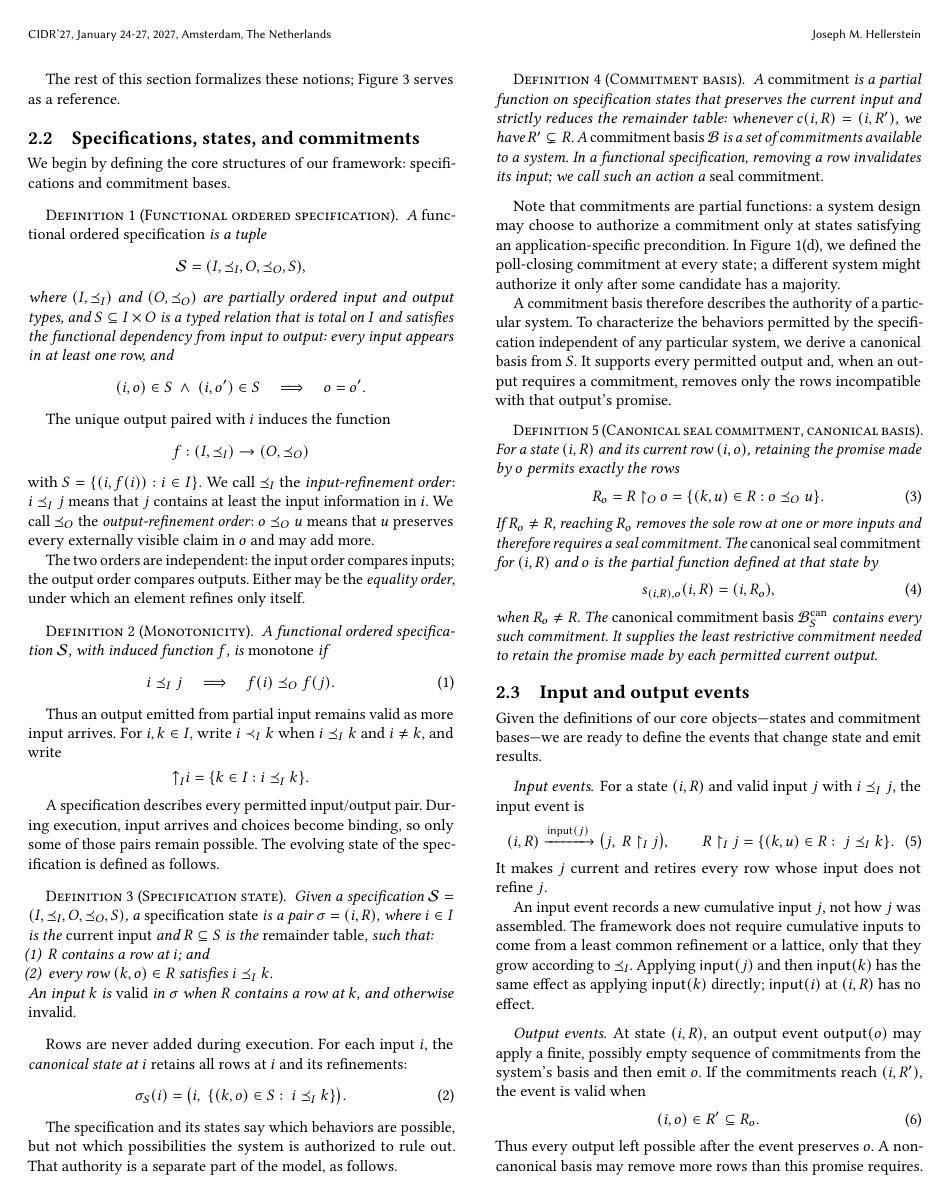
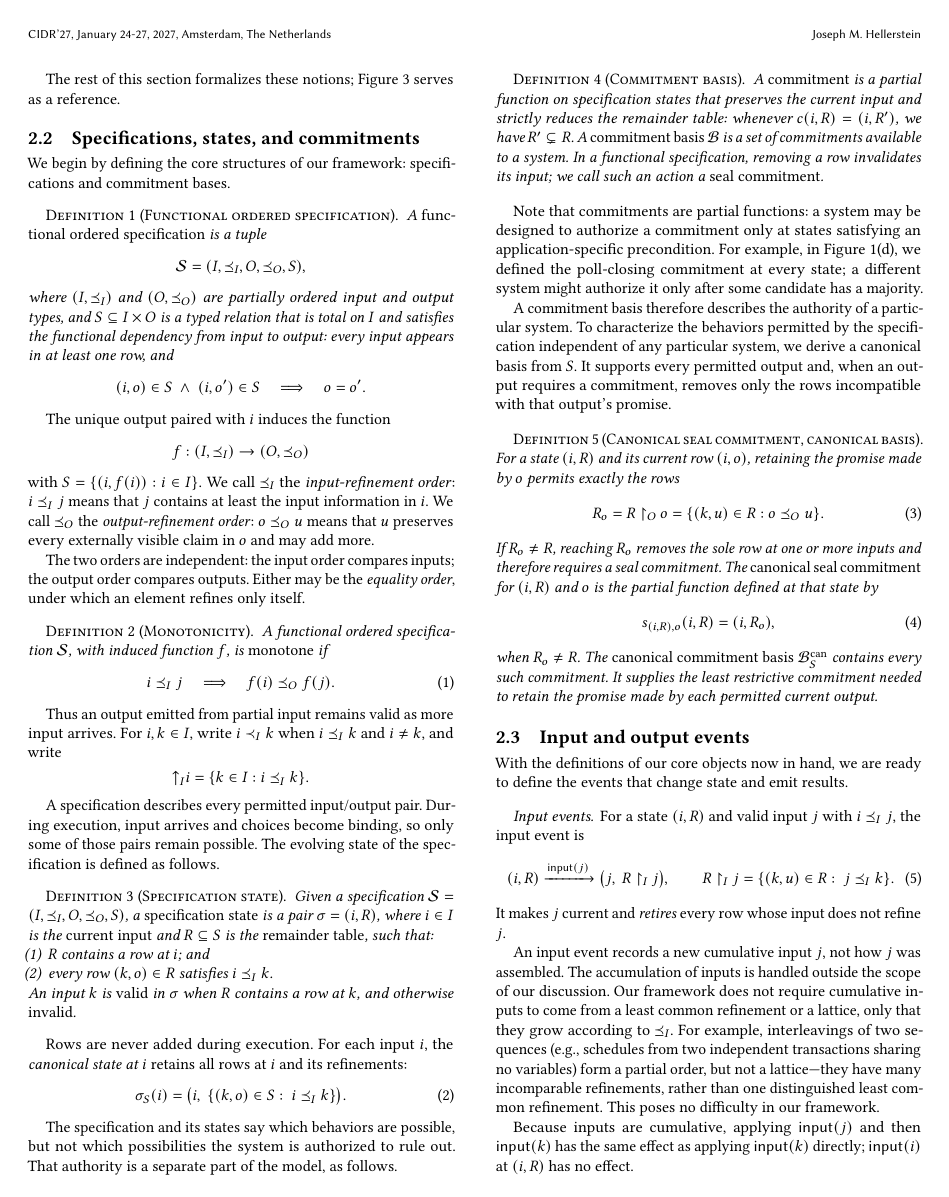
Before and after one commit to jhellerstein/coord-criterion, a LaTeX document (main.tex, which reads sections/functional-calm.tex): page 4 of 24. Compiled offline with pdfLaTeX.

Commit message:
wip: polish input events in 2.3

```diff
--- a/sections/functional-calm.tex
+++ b/sections/functional-calm.tex
@@ -317,11 +317,11 @@ specification, removing a row invalidates its input; we call such an action a
 \emph{seal commitment}.
 \end{definition}
 
-Note that commitments are partial functions: a system design may choose to authorize a commitment
-only at states satisfying an application-specific precondition.  In
-Figure~\ref{fig:election-frames}(d), we defined the poll-closing commitment at
-every state; a different system might authorize it only after some candidate
-has a majority.
+Note that commitments are partial functions:  a system may be designed to
+authorize a commitment only at states satisfying an application-specific
+precondition.  For example, in Figure~\ref{fig:election-frames}(d), we defined the
+poll-closing commitment at every state; a different system might authorize it
+only after some candidate has a majority.
 
 A commitment basis therefore describes the authority of a particular system.
 To characterize the behaviors permitted by the specification independent of
@@ -356,7 +356,7 @@ permitted current output.
 \subsection{Input and output events}
 \label{sec:functional-events}
 
-Given the definitions of our core objects---states and commitment bases---we are
+With the definitions of our core objects now in hand, we are
 ready to define the events that change state and emit results.
 
 \paragraph{Input events.}
@@ -368,11 +368,18 @@ For a state $(i,R)$ and valid input $j$ with $i\InputOrd j$, the input event is
   R\mathbin{\upharpoonright_I}j=\{(k,u)\in R:\ j\InputOrd k\}.
   \label{eq:input-event}
 \end{equation}
-It makes $j$ current and retires every row whose input does not refine $j$.
+It makes $j$ current and \emph{retires} every row whose input does not refine $j$.
 
 An input event records a new cumulative input $j$, not how $j$ was assembled.
-The framework does not require cumulative inputs to come from a least common
-refinement or a lattice, only that they grow according to $\InputOrd$.  Applying
+The accumulation of inputs is handled outside the scope of our discussion.
+Our framework does not require cumulative inputs to come from a least common
+refinement or a lattice, only that they grow according to $\InputOrd$.  For example,
+interleavings of two sequences (e.g., schedules from two independent transactions sharing
+no variables) form a partial order, but not a lattice---they have many incomparable
+refinements, rather than one distinguished least common refinement. This poses no
+difficulty in our framework.
+
+Because inputs are cumulative, applying
 $\mathsf{input}(j)$ and then $\mathsf{input}(k)$ has the same effect as applying
 $\mathsf{input}(k)$ directly; $\mathsf{input}(i)$ at $(i,R)$ has no effect.
 
```
